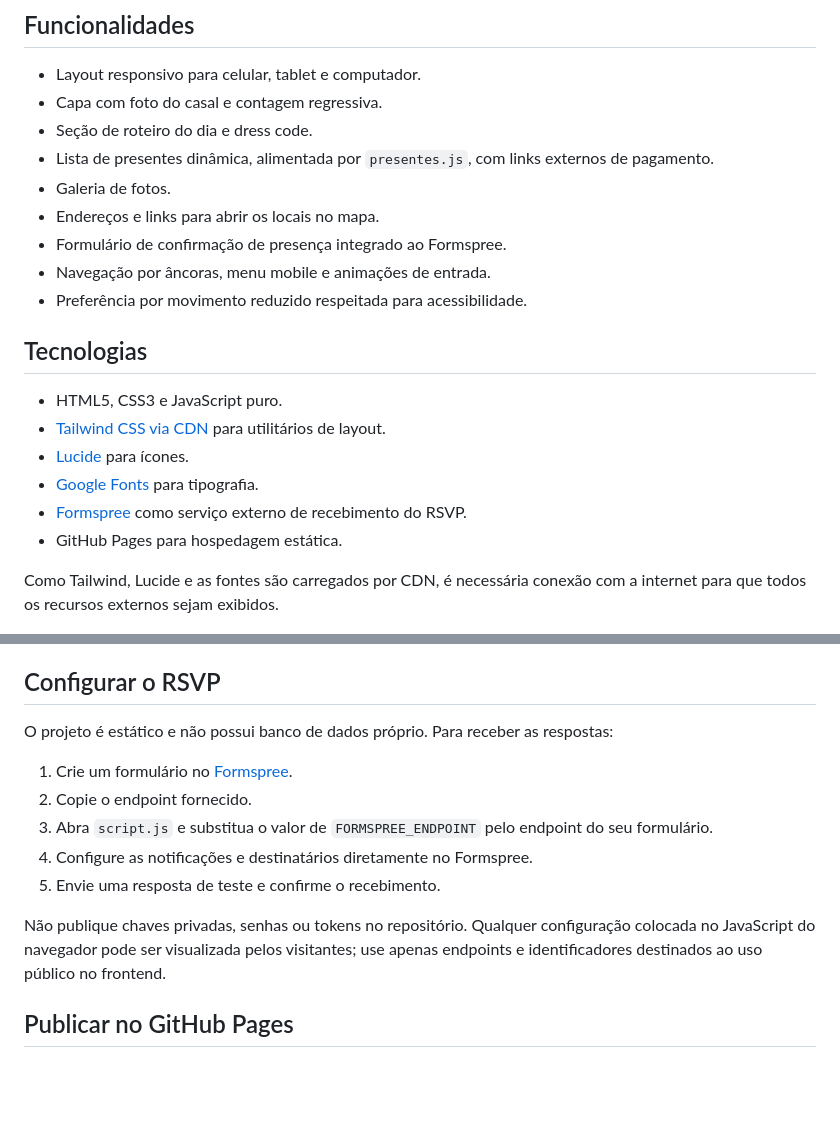
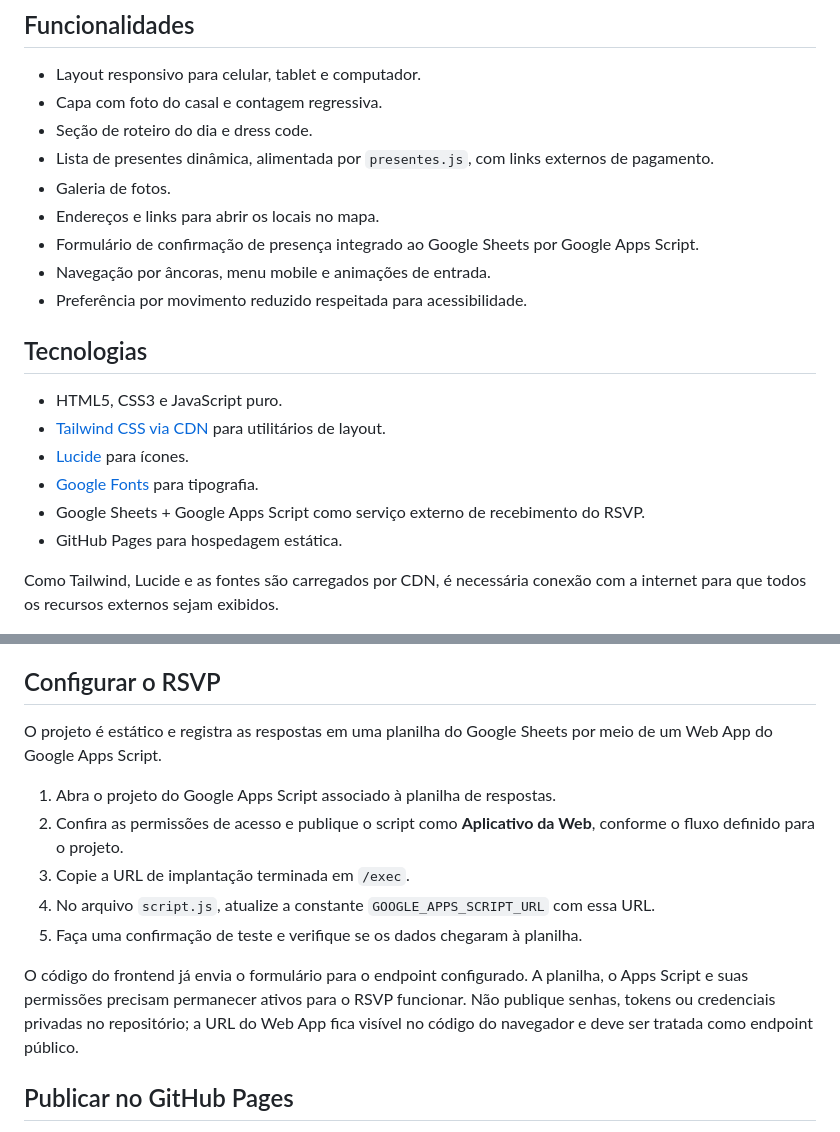
Before and after one commit to Beatriz-Gabriela/site-casamento-bb, a Markdown page: README.md, 2 parts joined by grey strips. Drawn GitHub-style; blank space fills up the shorter version.

Commit message:
Corrige documentação do RSVP para Google Apps Script

```diff
--- a/README.md
+++ b/README.md
@@ -14,7 +14,7 @@ Este repositório contém a implementação estática usada no site de Bárbara
 - Lista de presentes dinâmica, alimentada por `presentes.js`, com links externos de pagamento.
 - Galeria de fotos.
 - Endereços e links para abrir os locais no mapa.
-- Formulário de confirmação de presença integrado ao Formspree.
+- Formulário de confirmação de presença integrado ao Google Sheets por Google Apps Script.
 - Navegação por âncoras, menu mobile e animações de entrada.
 - Preferência por movimento reduzido respeitada para acessibilidade.
 
@@ -24,7 +24,7 @@ Este repositório contém a implementação estática usada no site de Bárbara
 - [Tailwind CSS via CDN](https://tailwindcss.com/) para utilitários de layout.
 - [Lucide](https://lucide.dev/) para ícones.
 - [Google Fonts](https://fonts.google.com/) para tipografia.
-- [Formspree](https://formspree.io/) como serviço externo de recebimento do RSVP.
+- Google Sheets + Google Apps Script como serviço externo de recebimento do RSVP.
 - GitHub Pages para hospedagem estática.
 
 Como Tailwind, Lucide e as fontes são carregados por CDN, é necessária conexão com a internet para que todos os recursos externos sejam exibidos.
@@ -91,15 +91,15 @@ Edite o array `window.WEDDING_GIFTS` em `presentes.js`. Cada objeto representa u
 
 ## Configurar o RSVP
 
-O projeto é estático e não possui banco de dados próprio. Para receber as respostas:
+O projeto é estático e registra as respostas em uma planilha do Google Sheets por meio de um Web App do Google Apps Script.
 
-1. Crie um formulário no [Formspree](https://formspree.io/).
-2. Copie o endpoint fornecido.
-3. Abra `script.js` e substitua o valor de `FORMSPREE_ENDPOINT` pelo endpoint do seu formulário.
-4. Configure as notificações e destinatários diretamente no Formspree.
-5. Envie uma resposta de teste e confirme o recebimento.
+1. Abra o projeto do Google Apps Script associado à planilha de respostas.
+2. Confira as permissões de acesso e publique o script como **Aplicativo da Web**, conforme o fluxo definido para o projeto.
+3. Copie a URL de implantação terminada em `/exec`.
+4. No arquivo `script.js`, atualize a constante `GOOGLE_APPS_SCRIPT_URL` com essa URL.
+5. Faça uma confirmação de teste e verifique se os dados chegaram à planilha.
 
-Não publique chaves privadas, senhas ou tokens no repositório. Qualquer configuração colocada no JavaScript do navegador pode ser visualizada pelos visitantes; use apenas endpoints e identificadores destinados ao uso público no frontend.
+O código do frontend já envia o formulário para o endpoint configurado. A planilha, o Apps Script e suas permissões precisam permanecer ativos para o RSVP funcionar. Não publique senhas, tokens ou credenciais privadas no repositório; a URL do Web App fica visível no código do navegador e deve ser tratada como endpoint público.
 
 ## Publicar no GitHub Pages
 
```
